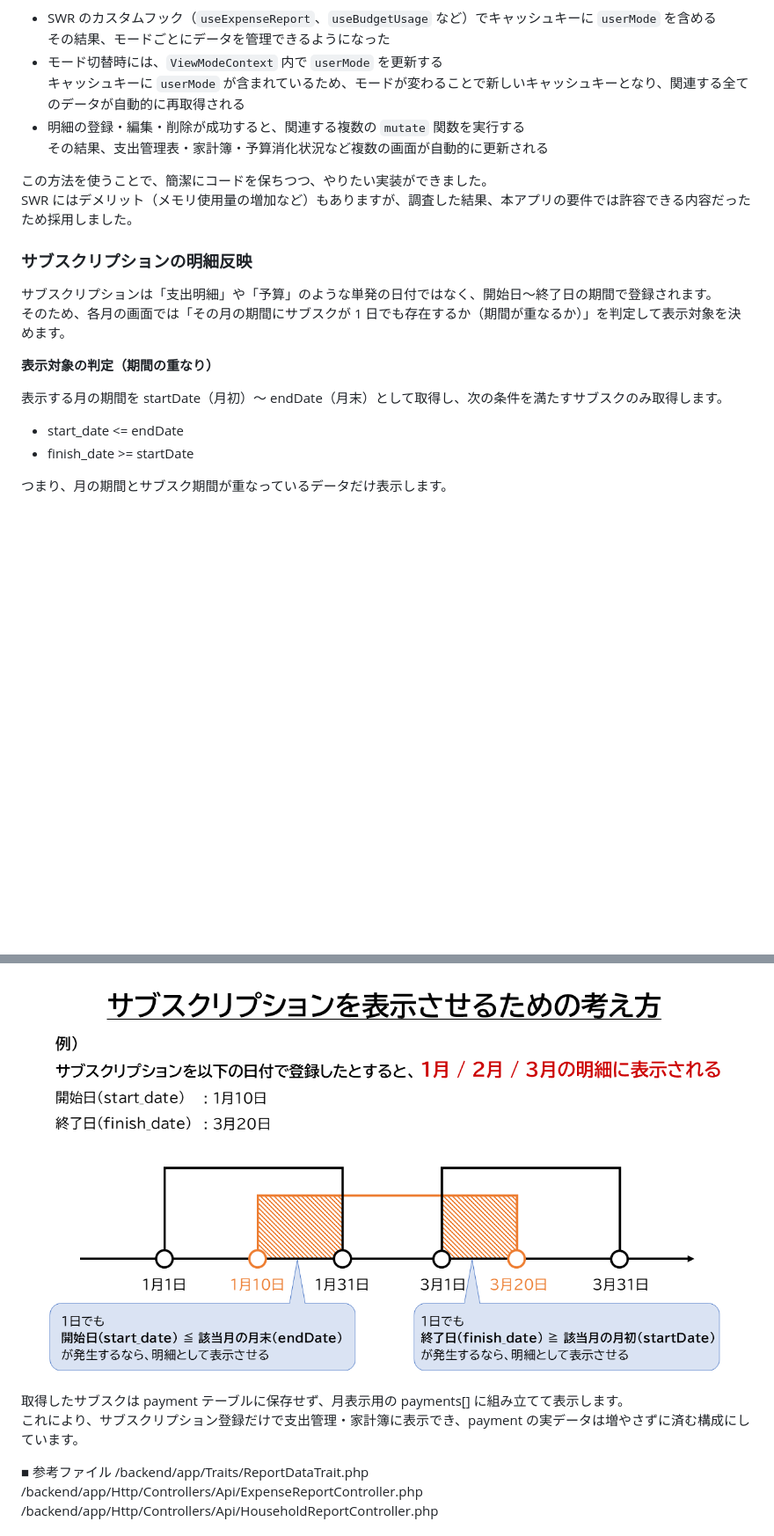
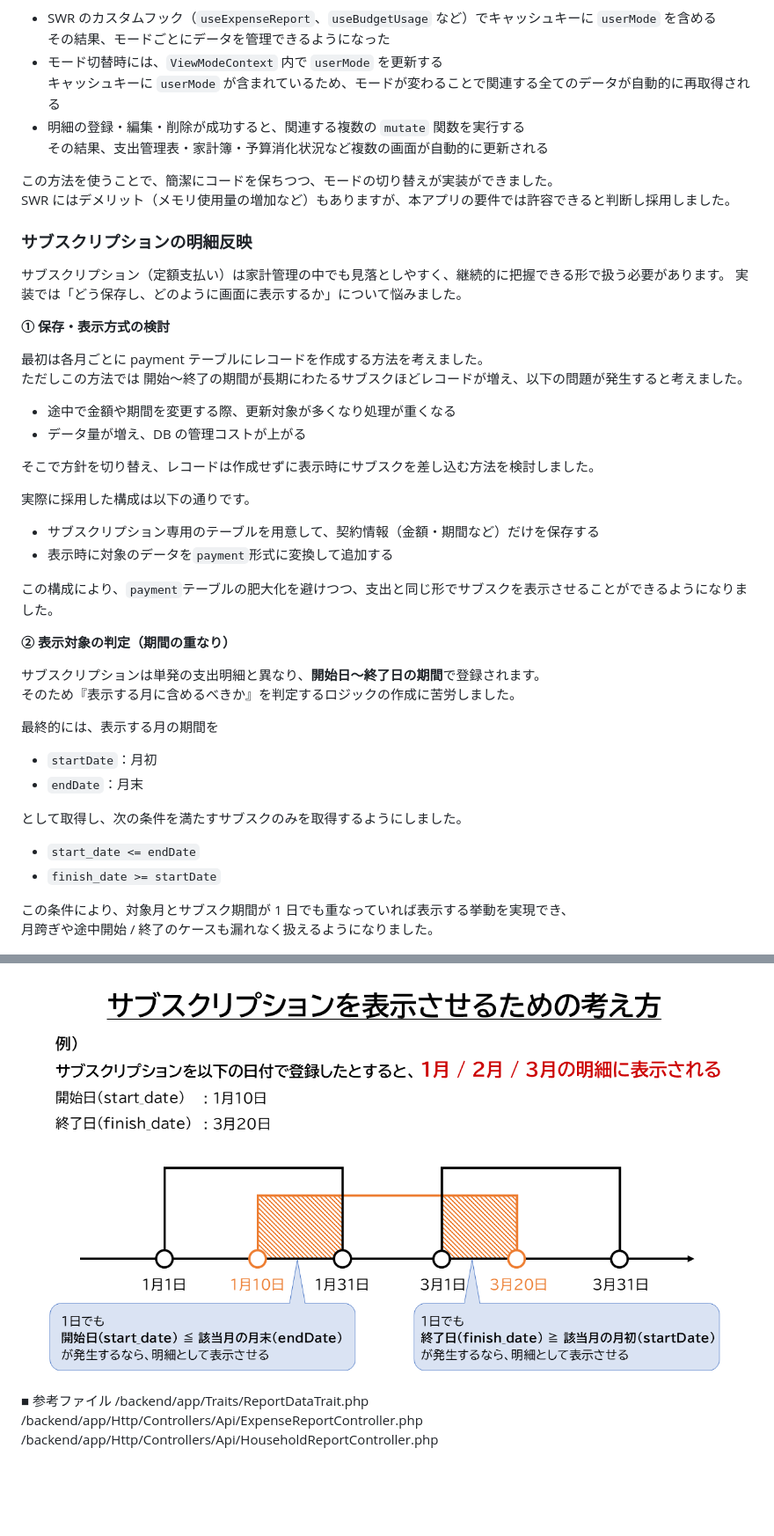
Before and after one commit to tkn1223/waketto, a Markdown page: README.md, 2 parts joined by grey strips. Shown at 88% size. Rendered like a GitHub page; blank space fills up the shorter version.

Commit message:
苦労した実装を追記

```diff
--- a/README.md
+++ b/README.md
@@ -525,31 +525,54 @@ Cognito の公開鍵（JWKS）で改ざん検証を行う仕組みを理解で
 - SWR のカスタムフック（`useExpenseReport`、`useBudgetUsage` など）でキャッシュキーに `userMode` を含める<br>
   その結果、モードごとにデータを管理できるようになった
 - モード切替時には、`ViewModeContext` 内で `userMode` を更新する<br>
-  キャッシュキーに `userMode` が含まれているため、モードが変わることで新しいキャッシュキーとなり、関連する全てのデータが自動的に再取得される
+  キャッシュキーに `userMode` が含まれているため、モードが変わることで関連する全てのデータが自動的に再取得される
 - 明細の登録・編集・削除が成功すると、関連する複数の `mutate` 関数を実行する<br>
   その結果、支出管理表・家計簿・予算消化状況など複数の画面が自動的に更新される
 
-この方法を使うことで、簡潔にコードを保ちつつ、やりたい実装ができました。<br>
-SWR にはデメリット（メモリ使用量の増加など）もありますが、調査した結果、本アプリの要件では許容できる内容だったため採用しました。
+この方法を使うことで、簡潔にコードを保ちつつ、モードの切り替えが実装ができました。<br>
+SWR にはデメリット（メモリ使用量の増加など）もありますが、本アプリの要件では許容できると判断し採用しました。
 
 ### サブスクリプションの明細反映
 
-サブスクリプションは「支出明細」や「予算」のような単発の日付ではなく、開始日〜終了日の期間で登録されます。<br>
-そのため、各月の画面では「その月の期間にサブスクが 1 日でも存在するか（期間が重なるか）」を判定して表示対象を決めます。
+サブスクリプション（定額支払い）は家計管理の中でも見落としやすく、継続的に把握できる形で扱う必要があります。
+実装では「どう保存し、どのように画面に表示するか」について悩みました。
 
-**表示対象の判定（期間の重なり）**
+**① 保存・表示方式の検討**
 
-表示する月の期間を startDate（月初）〜 endDate（月末）として取得し、次の条件を満たすサブスクのみ取得します。
+最初は各月ごとに payment テーブルにレコードを作成する方法を考えました。<br>
+ただしこの方法では 開始～終了の期間が長期にわたるサブスクほどレコードが増え、以下の問題が発生すると考えました。
 
-- start_date <= endDate
-- finish_date >= startDate
+- 途中で金額や期間を変更する際、更新対象が多くなり処理が重くなる
+- データ量が増え、DB の管理コストが上がる
 
-つまり、月の期間とサブスク期間が重なっているデータだけ表示します。
+そこで方針を切り替え、レコードは作成せずに表示時にサブスクを差し込む方法を検討しました。
+
+実際に採用した構成は以下の通りです。
+
+- サブスクリプション専用のテーブルを用意して、契約情報（金額・期間など）だけを保存する
+- 表示時に対象のデータを`payment`形式に変換して追加する
+
+この構成により、`payment`テーブルの肥大化を避けつつ、支出と同じ形でサブスクを表示させることができるようになりました。
+
+**② 表示対象の判定（期間の重なり）**
+
+サブスクリプションは単発の支出明細と異なり、**開始日〜終了日の期間**で登録されます。<br>
+そのため『表示する月に含めるべきか』を判定するロジックの作成に苦労しました。
+
+最終的には、表示する月の期間を
+
+- `startDate`：月初
+- `endDate`：月末
+
+として取得し、次の条件を満たすサブスクのみを取得するようにしました。
+
+- `start_date <= endDate`
+- `finish_date >= startDate`
+
+この条件により、対象月とサブスク期間が 1 日でも重なっていれば表示する挙動を実現でき、<br>
+月跨ぎや途中開始 / 終了のケースも漏れなく扱えるようになりました。
 
 ![サブスク表示の考え方](/.github/images/サブスク表示の考え方.PNG)
-
-取得したサブスクは payment テーブルに保存せず、月表示用の payments[] に組み立てて表示します。<br>
-これにより、サブスクリプション登録だけで支出管理・家計簿に表示でき、payment の実データは増やさずに済む構成にしています。
 
 ■ 参考ファイル
 /backend/app/Traits/ReportDataTrait.php
```
Also changed, not shown: other parts of README.md (+1 -1 lines).
